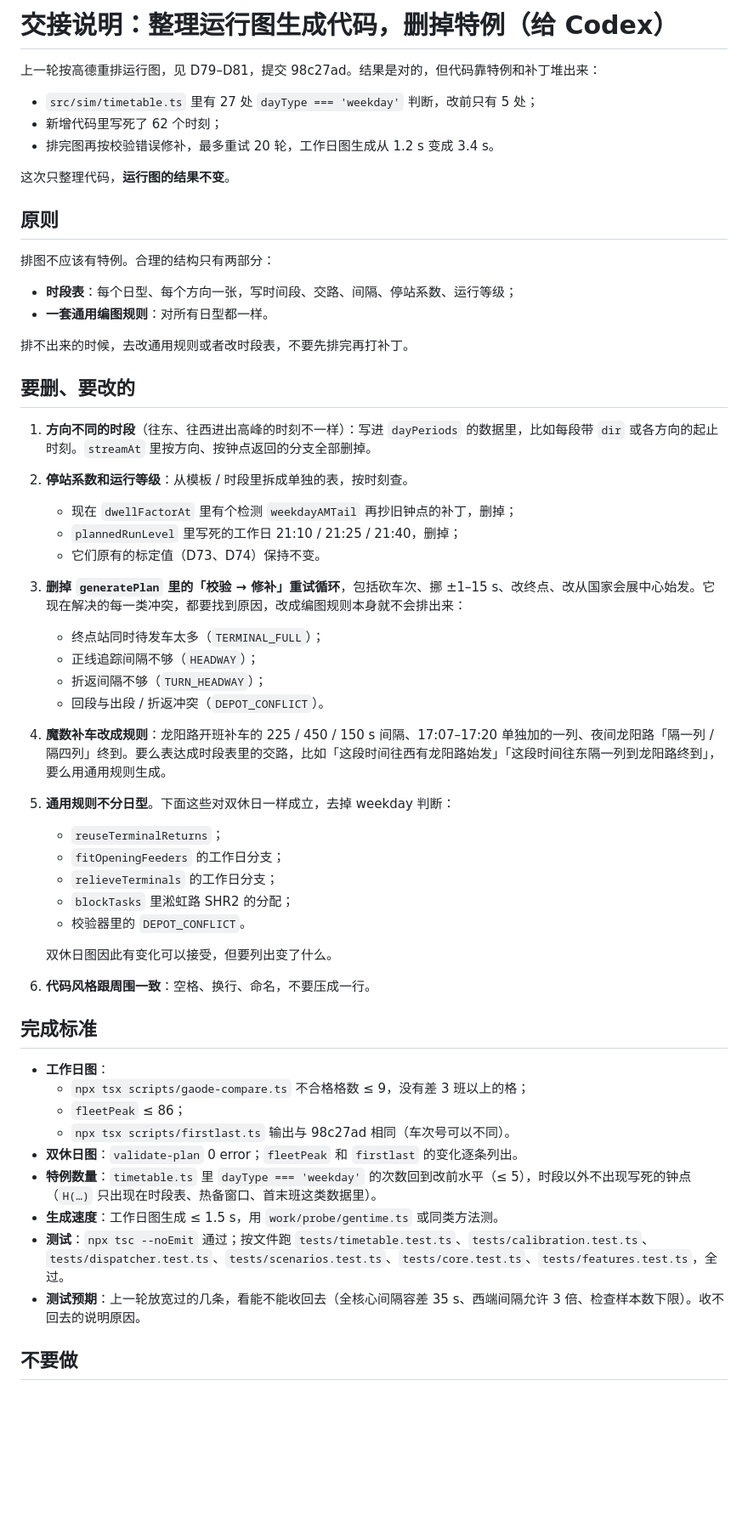
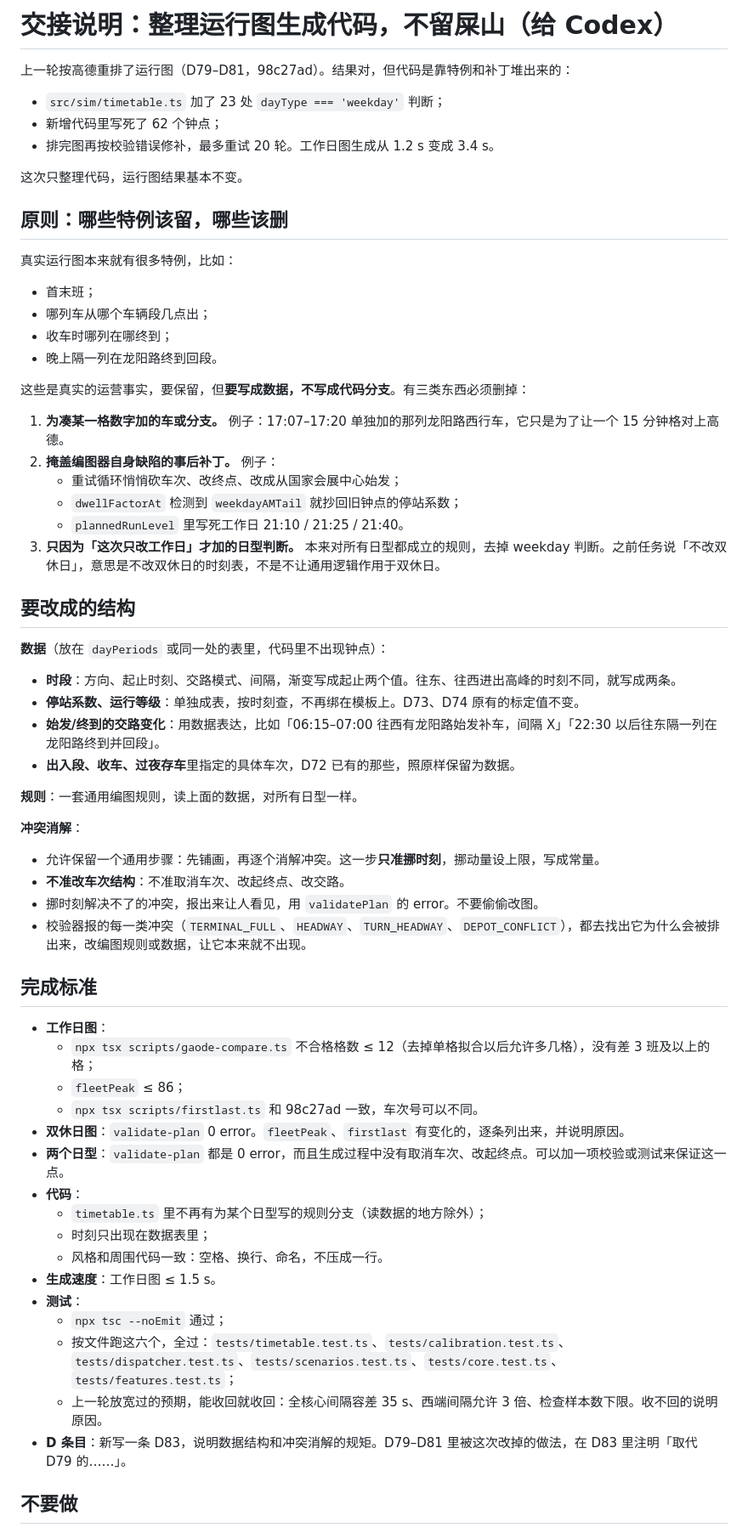
Before and after one commit to SHENGJIE-WANG-4102/ATSSIM, a Markdown page: docs/handoff-timetable-cleanup.md, the part around one of its changes. Shown at 85% size. GitHub-like rendering; blank space fills up the shorter version.

Commit message:
整理交接改写：真实运营特例写成数据，删拟合和补丁；冲突消解只准挪时刻
Co-Authored-By: Claude Opus 5.5 <noreply@anthropic.com>

```diff
--- a/docs/handoff-timetable-cleanup.md
+++ b/docs/handoff-timetable-cleanup.md
@@ -1,56 +1,67 @@
-# 交接说明：整理运行图生成代码，删掉特例（给 Codex）
+# 交接说明：整理运行图生成代码，不留屎山（给 Codex）
 
-上一轮按高德重排运行图，见 D79–D81，提交 98c27ad。结果是对的，但代码靠特例和补丁堆出来：
+上一轮按高德重排了运行图（D79–D81，98c27ad）。结果对，但代码是靠特例和补丁堆出来的：
 
-- `src/sim/timetable.ts` 里有 27 处 `dayType === 'weekday'` 判断，改前只有 5 处；
-- 新增代码里写死了 62 个时刻；
-- 排完图再按校验错误修补，最多重试 20 轮，工作日图生成从 1.2 s 变成 3.4 s。
+- `src/sim/timetable.ts` 加了 23 处 `dayType === 'weekday'` 判断；
+- 新增代码里写死了 62 个钟点；
+- 排完图再按校验错误修补，最多重试 20 轮。工作日图生成从 1.2 s 变成 3.4 s。
 
-这次只整理代码，**运行图的结果不变**。
+这次只整理代码，运行图结果基本不变。
 
-## 原则
+## 原则：哪些特例该留，哪些该删
 
-排图不应该有特例。合理的结构只有两部分：
+真实运行图本来就有很多特例，比如：
 
-- **时段表**：每个日型、每个方向一张，写时间段、交路、间隔、停站系数、运行等级；
-- **一套通用编图规则**：对所有日型都一样。
+- 首末班；
+- 哪列车从哪个车辆段几点出；
+- 收车时哪列在哪终到；
+- 晚上隔一列在龙阳路终到回段。
 
-排不出来的时候，去改通用规则或者改时段表，不要先排完再打补丁。
+这些是真实的运营事实，要保留，但**要写成数据，不写成代码分支**。有三类东西必须删掉：
 
-## 要删、要改的
+1. **为凑某一格数字加的车或分支。** 例子：17:07–17:20 单独加的那列龙阳路西行车，它只是为了让一个 15 分钟格对上高德。
+2. **掩盖编图器自身缺陷的事后补丁。** 例子：
+   - 重试循环悄悄砍车次、改终点、改成从国家会展中心始发；
+   - `dwellFactorAt` 检测到 `weekdayAMTail` 就抄回旧钟点的停站系数；
+   - `plannedRunLevel` 里写死工作日 21:10 / 21:25 / 21:40。
+3. **只因为「这次只改工作日」才加的日型判断。** 本来对所有日型都成立的规则，去掉 weekday 判断。之前任务说「不改双休日」，意思是不改双休日的时刻表，不是不让通用逻辑作用于双休日。
 
-1. **方向不同的时段**（往东、往西进出高峰的时刻不一样）：写进 `dayPeriods` 的数据里，比如每段带 `dir` 或各方向的起止时刻。`streamAt` 里按方向、按钟点返回的分支全部删掉。
-2. **停站系数和运行等级**：从模板 / 时段里拆成单独的表，按时刻查。
-   - 现在 `dwellFactorAt` 里有个检测 `weekdayAMTail` 再抄旧钟点的补丁，删掉；
-   - `plannedRunLevel` 里写死的工作日 21:10 / 21:25 / 21:40，删掉；
-   - 它们原有的标定值（D73、D74）保持不变。
-3. **删掉 `generatePlan` 里的「校验 → 修补」重试循环**，包括砍车次、挪 ±1–15 s、改终点、改从国家会展中心始发。它现在解决的每一类冲突，都要找到原因，改成编图规则本身就不会排出来：
-   - 终点站同时待发车太多（`TERMINAL_FULL`）；
-   - 正线追踪间隔不够（`HEADWAY`）；
-   - 折返间隔不够（`TURN_HEADWAY`）；
-   - 回段与出段 / 折返冲突（`DEPOT_CONFLICT`）。
-4. **魔数补车改成规则**：龙阳路开班补车的 225 / 450 / 150 s 间隔、17:07–17:20 单独加的一列、夜间龙阳路「隔一列 / 隔四列」终到。要么表达成时段表里的交路，比如「这段时间往西有龙阳路始发」「这段时间往东隔一列到龙阳路终到」，要么用通用规则生成。
-5. **通用规则不分日型**。下面这些对双休日一样成立，去掉 weekday 判断：
-   - `reuseTerminalReturns`；
-   - `fitOpeningFeeders` 的工作日分支；
-   - `relieveTerminals` 的工作日分支；
-   - `blockTasks` 里淞虹路 SHR2 的分配；
-   - 校验器里的 `DEPOT_CONFLICT`。
+## 要改成的结构
 
-   双休日图因此有变化可以接受，但要列出变了什么。
-6. **代码风格跟周围一致**：空格、换行、命名，不要压成一行。
+**数据**（放在 `dayPeriods` 或同一处的表里，代码里不出现钟点）：
+
+- **时段**：方向、起止时刻、交路模式、间隔，渐变写成起止两个值。往东、往西进出高峰的时刻不同，就写成两条。
+- **停站系数、运行等级**：单独成表，按时刻查，不再绑在模板上。D73、D74 原有的标定值不变。
+- **始发/终到的交路变化**：用数据表达，比如「06:15–07:00 往西有龙阳路始发补车，间隔 X」「22:30 以后往东隔一列在龙阳路终到并回段」。
+- **出入段、收车、过夜存车**里指定的具体车次，D72 已有的那些，照原样保留为数据。
+
+**规则**：一套通用编图规则，读上面的数据，对所有日型一样。
+
+**冲突消解**：
+
+- 允许保留一个通用步骤：先铺画，再逐个消解冲突。这一步**只准挪时刻**，挪动量设上限，写成常量。
+- **不准改车次结构**：不准取消车次、改起终点、改交路。
+- 挪时刻解决不了的冲突，报出来让人看见，用 `validatePlan` 的 error。不要偷偷改图。
+- 校验器报的每一类冲突（`TERMINAL_FULL`、`HEADWAY`、`TURN_HEADWAY`、`DEPOT_CONFLICT`），都去找出它为什么会被排出来，改编图规则或数据，让它本来就不出现。
 
 ## 完成标准
 
 - **工作日图**：
-  - `npx tsx scripts/gaode-compare.ts` 不合格格数 ≤ 9，没有差 3 班以上的格；
+  - `npx tsx scripts/gaode-compare.ts` 不合格格数 ≤ 12（去掉单格拟合以后允许多几格），没有差 3 班及以上的格；
   - `fleetPeak` ≤ 86；
-  - `npx tsx scripts/firstlast.ts` 输出与 98c27ad 相同（车次号可以不同）。
-- **双休日图**：`validate-plan` 0 error；`fleetPeak` 和 `firstlast` 的变化逐条列出。
-- **特例数量**：`timetable.ts` 里 `dayType === 'weekday'` 的次数回到改前水平（≤ 5），时段以外不出现写死的钟点（`H(…)` 只出现在时段表、热备窗口、首末班这类数据里）。
-- **生成速度**：工作日图生成 ≤ 1.5 s，用 `work/probe/gentime.ts` 或同类方法测。
-- **测试**：`npx tsc --noEmit` 通过；按文件跑 `tests/timetable.test.ts`、`tests/calibration.test.ts`、`tests/dispatcher.test.ts`、`tests/scenarios.test.ts`、`tests/core.test.ts`、`tests/features.test.ts`，全过。
-- **测试预期**：上一轮放宽过的几条，看能不能收回去（全核心间隔容差 35 s、西端间隔允许 3 倍、检查样本数下限）。收不回去的说明原因。
+  - `npx tsx scripts/firstlast.ts` 和 98c27ad 一致，车次号可以不同。
+- **双休日图**：`validate-plan` 0 error。`fleetPeak`、`firstlast` 有变化的，逐条列出来，并说明原因。
+- **两个日型**：`validate-plan` 都是 0 error，而且生成过程中没有取消车次、改起终点。可以加一项校验或测试来保证这一点。
+- **代码**：
+  - `timetable.ts` 里不再有为某个日型写的规则分支（读数据的地方除外）；
+  - 时刻只出现在数据表里；
+  - 风格和周围代码一致：空格、换行、命名，不压成一行。
+- **生成速度**：工作日图 ≤ 1.5 s。
+- **测试**：
+  - `npx tsc --noEmit` 通过；
+  - 按文件跑这六个，全过：`tests/timetable.test.ts`、`tests/calibration.test.ts`、`tests/dispatcher.test.ts`、`tests/scenarios.test.ts`、`tests/core.test.ts`、`tests/features.test.ts`；
+  - 上一轮放宽过的预期，能收回就收回：全核心间隔容差 35 s、西端间隔允许 3 倍、检查样本数下限。收不回的说明原因。
+- **D 条目**：新写一条 D83，说明数据结构和冲突消解的规矩。D79–D81 里被这次改掉的做法，在 D83 里注明「取代 D79 的……」。
 
 ## 不要做
 
```
Also changed, not shown: other parts of docs/handoff-timetable-cleanup.md (+9 -8 lines).
